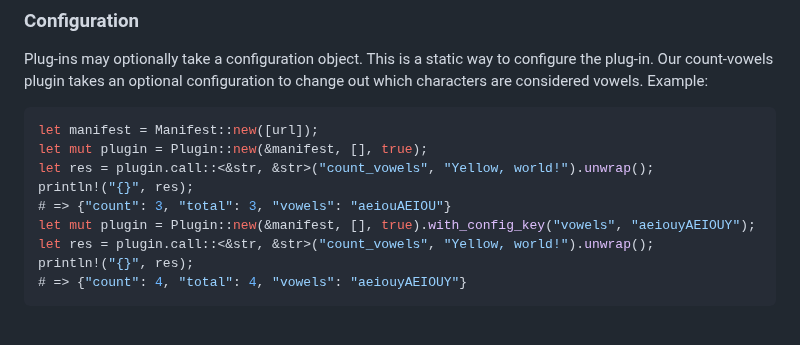
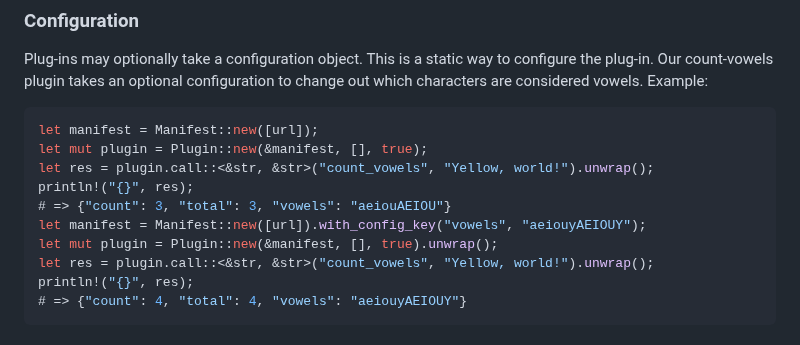
Before and after one commit to extism/extism, a Markdown page: runtime/README.md, the part around the change. GitHub-like rendering.

Commit message:
docs: fix runtime with_config_key usage in runtime/README.md (#870)
Update the code to fit `with_config_key` function calling.

```diff
--- a/runtime/README.md
+++ b/runtime/README.md
@@ -112,7 +112,8 @@ let mut plugin = Plugin::new(&manifest, [], true);
 let res = plugin.call::<&str, &str>("count_vowels", "Yellow, world!").unwrap();
 println!("{}", res);
 # => {"count": 3, "total": 3, "vowels": "aeiouAEIOU"}
-let mut plugin = Plugin::new(&manifest, [], true).with_config_key("vowels", "aeiouyAEIOUY");
+let manifest = Manifest::new([url]).with_config_key("vowels", "aeiouyAEIOUY");
+let mut plugin = Plugin::new(&manifest, [], true).unwrap();
 let res = plugin.call::<&str, &str>("count_vowels", "Yellow, world!").unwrap();
 println!("{}", res);
 # => {"count": 4, "total": 4, "vowels": "aeiouyAEIOUY"}
```
